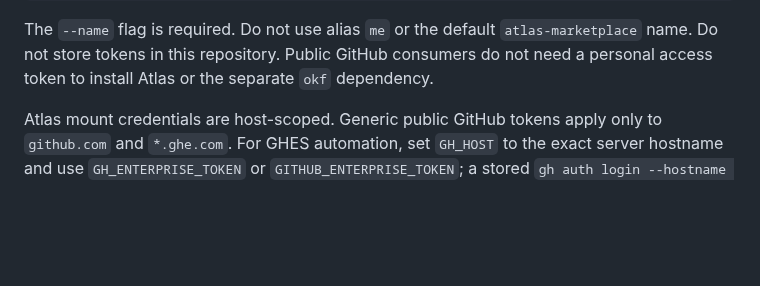
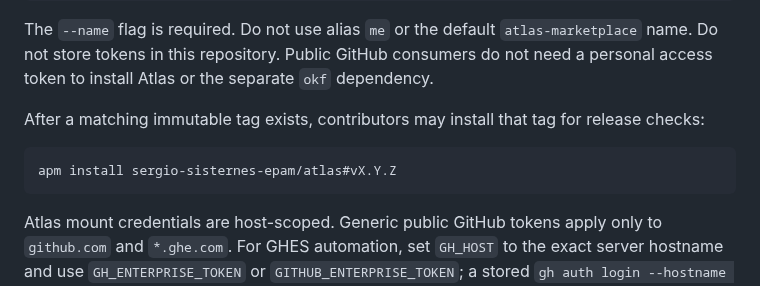
Before and after one commit to sergio-sisternes-epam/atlas, a Markdown page: CONTRIBUTING.md, the part around the change. Rendered like a GitHub page; blank space fills up the shorter version.

````diff
--- a/CONTRIBUTING.md
+++ b/CONTRIBUTING.md
@@ -33,6 +33,13 @@ The `--name` flag is required. Do not use alias `me` or the default
 `atlas-marketplace` name. Do not store tokens in this repository. Public
 GitHub consumers do not need a personal access token to install Atlas or the
 separate `okf` dependency.
+
+After a matching immutable tag exists, contributors may install that tag for
+release checks:
+
+```bash
+apm install sergio-sisternes-epam/atlas#vX.Y.Z
+```
 
 Atlas mount credentials are host-scoped. Generic public GitHub tokens apply
 only to `github.com` and `*.ghe.com`. For GHES automation, set `GH_HOST` to the
````
Also changed, not shown: CHANGELOG.md (+3 -2 lines).
